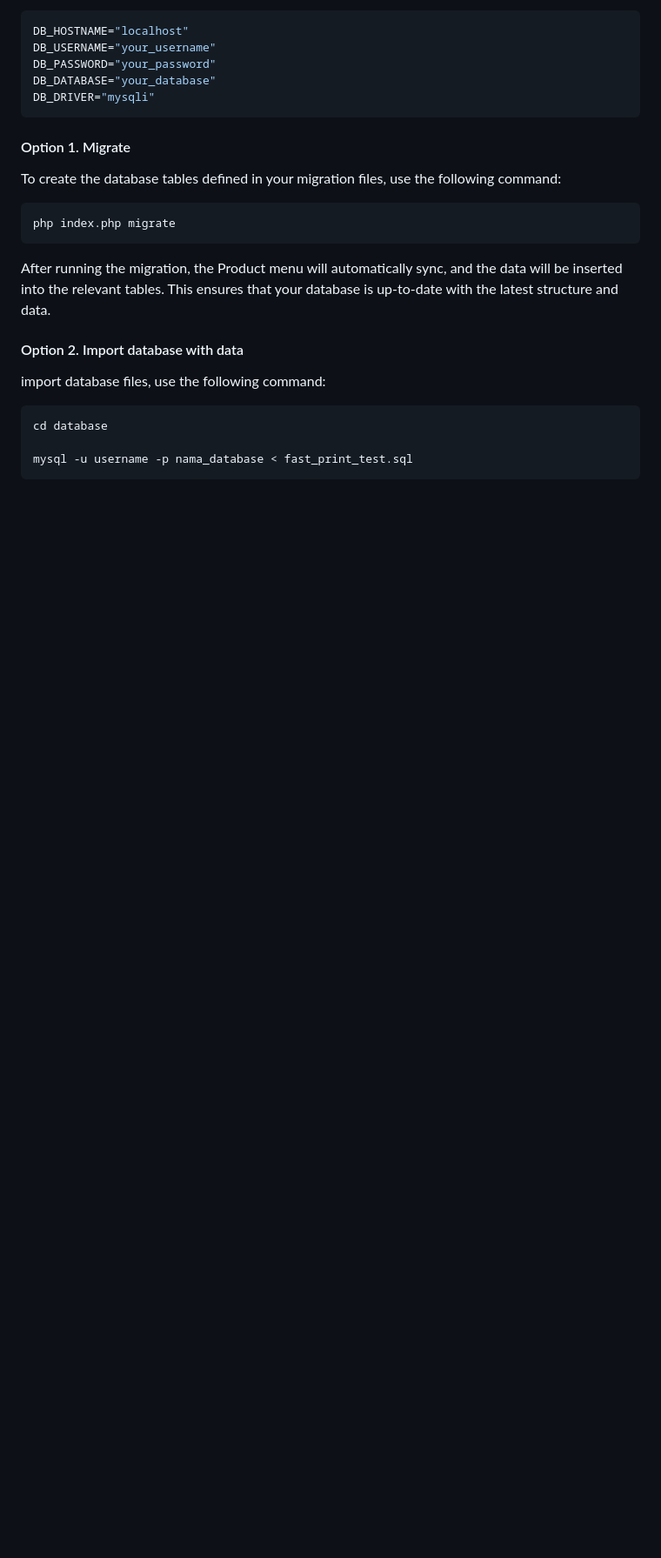
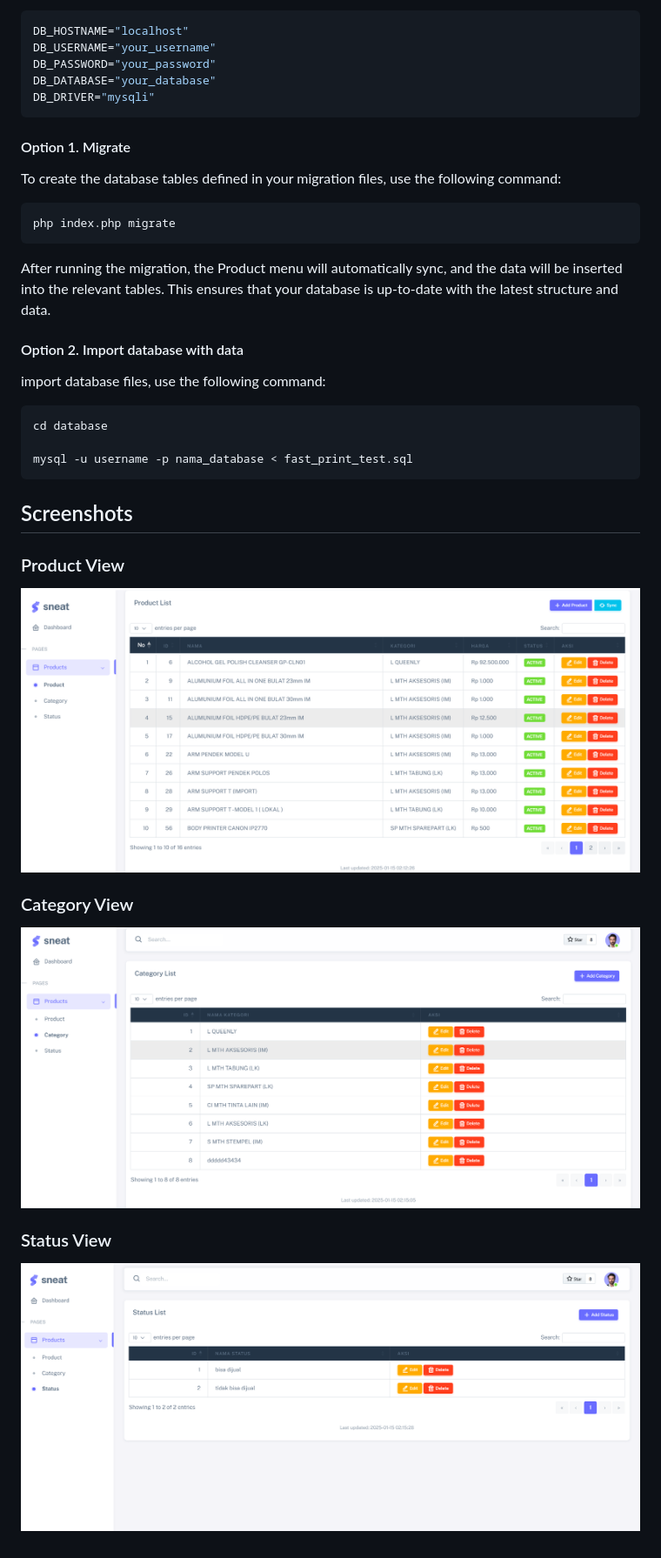
Before and after one commit to didikari/fast-print-test, a Markdown page: README.md, the part around the change. Shown: that part at 87% size. Rendered like a GitHub page; pictures changed too: screenshoots/category-index.png (added), screenshoots/product-index.png (added), screenshoots/status-index.png (added); blank space fills up the shorter version.

Commit message:
add screenshoot

````diff
--- a/README.md
+++ b/README.md
@@ -68,3 +68,15 @@ cd database
 
 mysql -u username -p nama_database < fast_print_test.sql
 ```
+
+
+## Screenshots
+
+### Product View
+![Product View](screenshoots/product-index.png)
+
+### Category View
+![Product View](screenshoots/category-index.png)
+
+### Status View
+![Status View](screenshoots/status-index.png)
````
